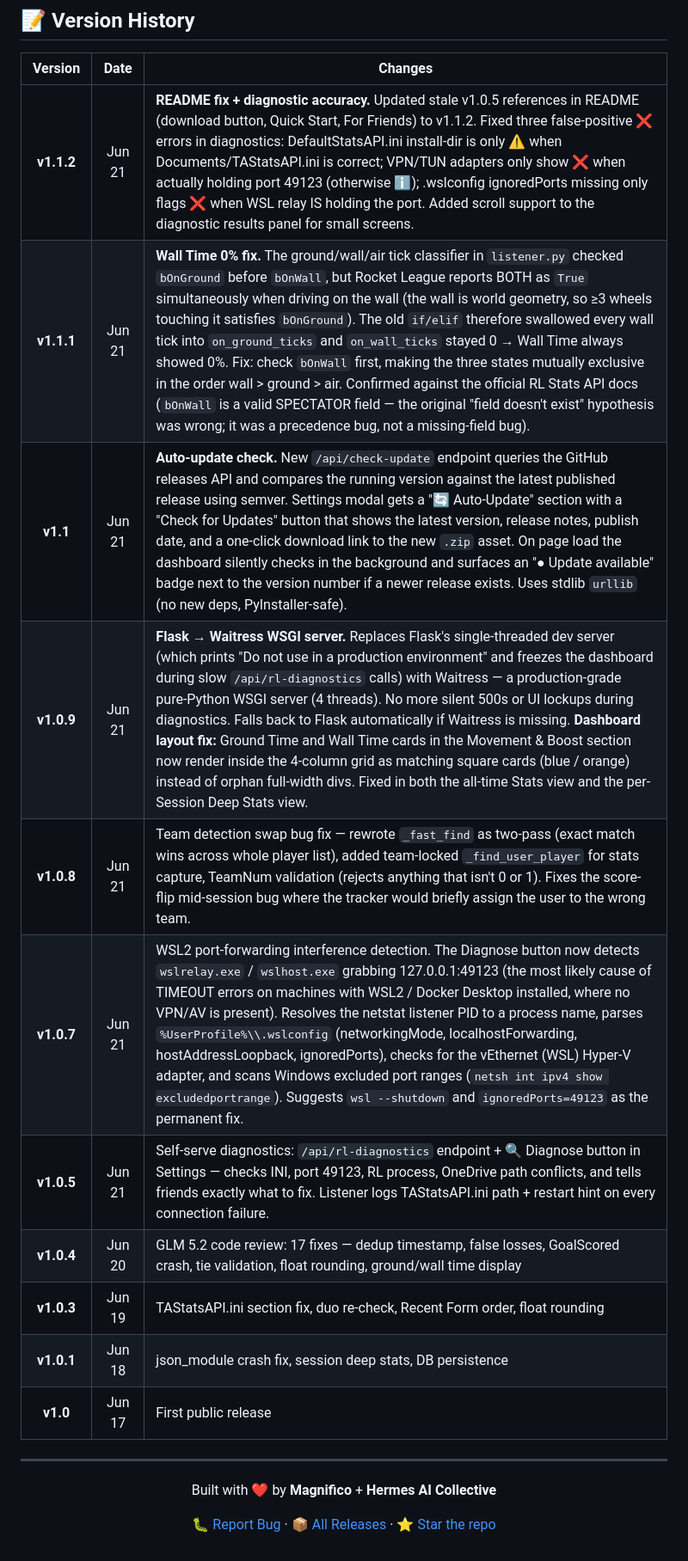
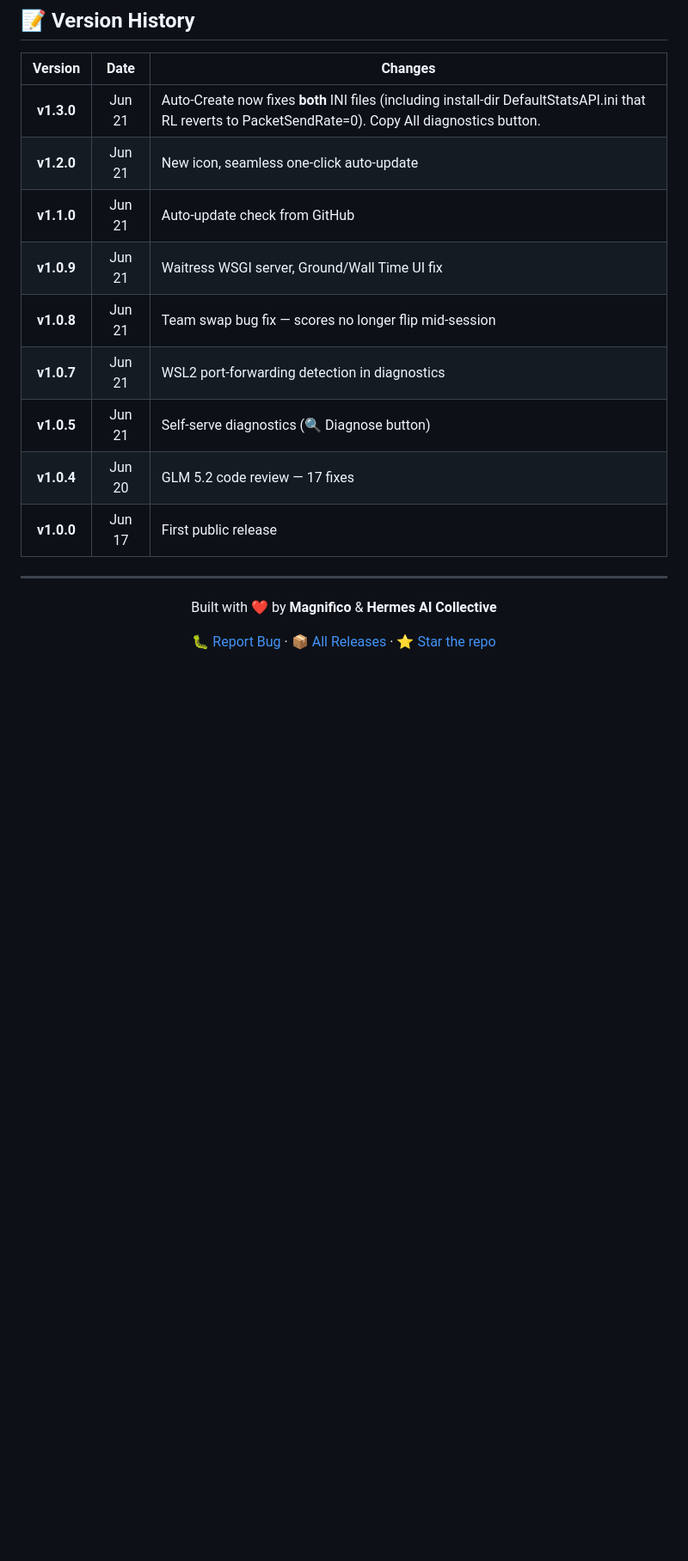
Before and after one commit to magnificolv/RocketTracker, a Markdown page: README.md, the part around one of its changes. Shown at 86% size. GitHub-like rendering; blank space fills up the shorter version.

```diff
--- a/README.md
+++ b/README.md
@@ -138,23 +99,21 @@ All files are created **inside the `RL-Tracker\` folder** automatically — noth
 
 | Version | Date | Changes |
 |:-------:|:----:|---------|
-| **v1.1.2** | Jun 21 | **README fix + diagnostic accuracy.** Updated stale v1.0.5 references in README (download button, Quick Start, For Friends) to v1.1.2. Fixed three false-positive ❌ errors in diagnostics: DefaultStatsAPI.ini install-dir is only ⚠️ when Documents/TAStatsAPI.ini is correct; VPN/TUN adapters only show ❌ when actually holding port 49123 (otherwise ℹ️); .wslconfig ignoredPorts missing only flags ❌ when WSL relay IS holding the port. Added scroll support to the diagnostic results panel for small screens. |
-| **v1.1.1** | Jun 21 | **Wall Time 0% fix.** The ground/wall/air tick classifier in `listener.py` checked `bOnGround` before `bOnWall`, but Rocket League reports BOTH as `True` simultaneously when driving on the wall (the wall is world geometry, so ≥3 wheels touching it satisfies `bOnGround`). The old `if/elif` therefore swallowed every wall tick into `on_ground_ticks` and `on_wall_ticks` stayed 0 → Wall Time always showed 0%. Fix: check `bOnWall` first, making the three states mutually exclusive in the order wall > ground > air. Confirmed against the official RL Stats API docs (`bOnWall` is a valid SPECTATOR field — the original "field doesn't exist" hypothesis was wrong; it was a precedence bug, not a missing-field bug). |
-| **v1.1** | Jun 21 | **Auto-update check.** New `/api/check-update` endpoint queries the GitHub releases API and compares the running version against the latest published release using semver. Settings modal gets a "🔄 Auto-Update" section with a "Check for Updates" button that shows the latest version, release notes, publish date, and a one-click download link to the new `.zip` asset. On page load the dashboard silently checks in the background and surfaces an "● Update available" badge next to the version number if a newer release exists. Uses stdlib `urllib` (no new deps, PyInstaller-safe). |
-| **v1.0.9** | Jun 21 | **Flask → Waitress WSGI server.** Replaces Flask's single-threaded dev server (which prints "Do not use in a production environment" and freezes the dashboard during slow `/api/rl-diagnostics` calls) with Waitress — a production-grade pure-Python WSGI server (4 threads). No more silent 500s or UI lockups during diagnostics. Falls back to Flask automatically if Waitress is missing. **Dashboard layout fix:** Ground Time and Wall Time cards in the Movement & Boost section now render inside the 4-column grid as matching square cards (blue / orange) instead of orphan full-width divs. Fixed in both the all-time Stats view and the per-Session Deep Stats view. |
-| **v1.0.8** | Jun 21 | Team detection swap bug fix — rewrote `_fast_find` as two-pass (exact match wins across whole player list), added team-locked `_find_user_player` for stats capture, TeamNum validation (rejects anything that isn't 0 or 1). Fixes the score-flip mid-session bug where the tracker would briefly assign the user to the wrong team. |
-| **v1.0.7** | Jun 21 | WSL2 port-forwarding interference detection. The Diagnose button now detects `wslrelay.exe` / `wslhost.exe` grabbing 127.0.0.1:49123 (the most likely cause of TIMEOUT errors on machines with WSL2 / Docker Desktop installed, where no VPN/AV is present). Resolves the netstat listener PID to a process name, parses `%UserProfile%\\.wslconfig` (networkingMode, localhostForwarding, hostAddressLoopback, ignoredPorts), checks for the vEthernet (WSL) Hyper-V adapter, and scans Windows excluded port ranges (`netsh int ipv4 show excludedportrange`). Suggests `wsl --shutdown` and `ignoredPorts=49123` as the permanent fix. |
-| **v1.0.5** | Jun 21 | Self-serve diagnostics: `/api/rl-diagnostics` endpoint + 🔍 Diagnose button in Settings — checks INI, port 49123, RL process, OneDrive path conflicts, and tells friends exactly what to fix. Listener logs TAStatsAPI.ini path + restart hint on every connection failure. |
-| **v1.0.4** | Jun 20 | GLM 5.2 code review: 17 fixes — dedup timestamp, false losses, GoalScored crash, tie validation, float rounding, ground/wall time display |
-| **v1.0.3** | Jun 19 | TAStatsAPI.ini section fix, duo re-check, Recent Form order, float rounding |
-| **v1.0.1** | Jun 18 | json_module crash fix, session deep stats, DB persistence |
-| **v1.0** | Jun 17 | First public release |
+| **v1.3.0** | Jun 21 | Auto-Create now fixes **both** INI files (including install-dir DefaultStatsAPI.ini that RL reverts to PacketSendRate=0). Copy All diagnostics button. |
+| **v1.2.0** | Jun 21 | New icon, seamless one-click auto-update |
+| **v1.1.0** | Jun 21 | Auto-update check from GitHub |
+| **v1.0.9** | Jun 21 | Waitress WSGI server, Ground/Wall Time UI fix |
+| **v1.0.8** | Jun 21 | Team swap bug fix — scores no longer flip mid-session |
+| **v1.0.7** | Jun 21 | WSL2 port-forwarding detection in diagnostics |
+| **v1.0.5** | Jun 21 | Self-serve diagnostics (🔍 Diagnose button) |
+| **v1.0.4** | Jun 20 | GLM 5.2 code review — 17 fixes |
+| **v1.0.0** | Jun 17 | First public release |
 
 ---
 
 <div align="center">
 
-Built with ❤️ by **Magnifico** + **Hermes AI Collective**
+Built with ❤️ by **Magnifico** & **Hermes AI Collective**
 
 [🐛 Report Bug](https://github.com/magnificolv/RocketTracker/issues) · [📦 All Releases](https://github.com/magnificolv/RocketTracker/releases) · [⭐ Star the repo](https://github.com/magnificolv/RocketTracker/stargazers)
 
```
Also changed, not shown: other parts of README.md (+23 -62 lines).
